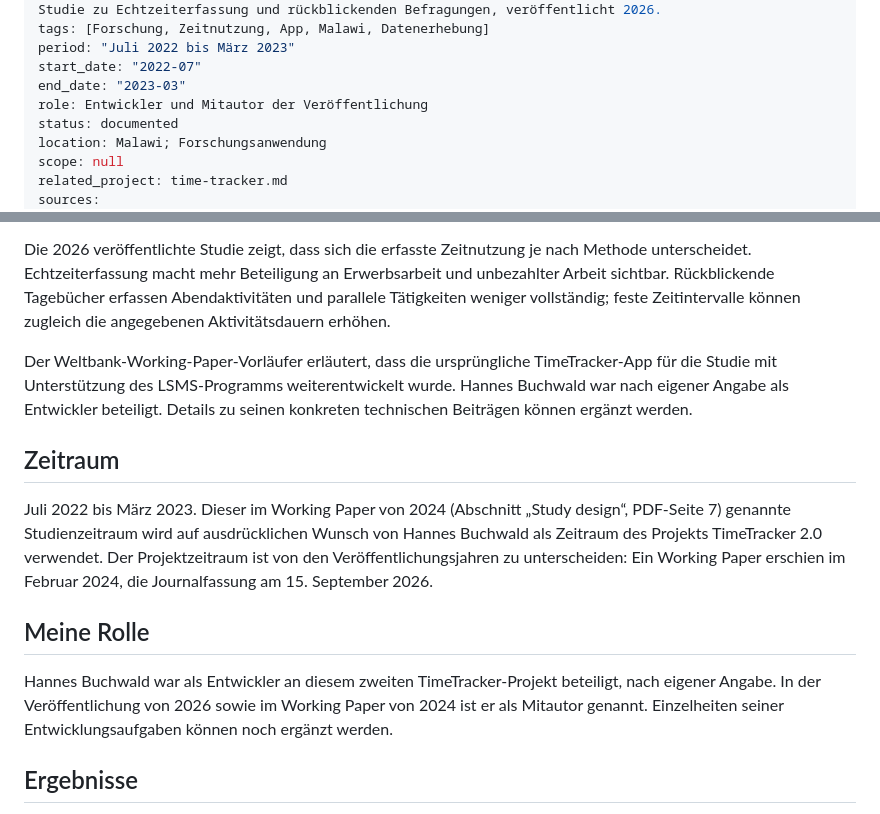
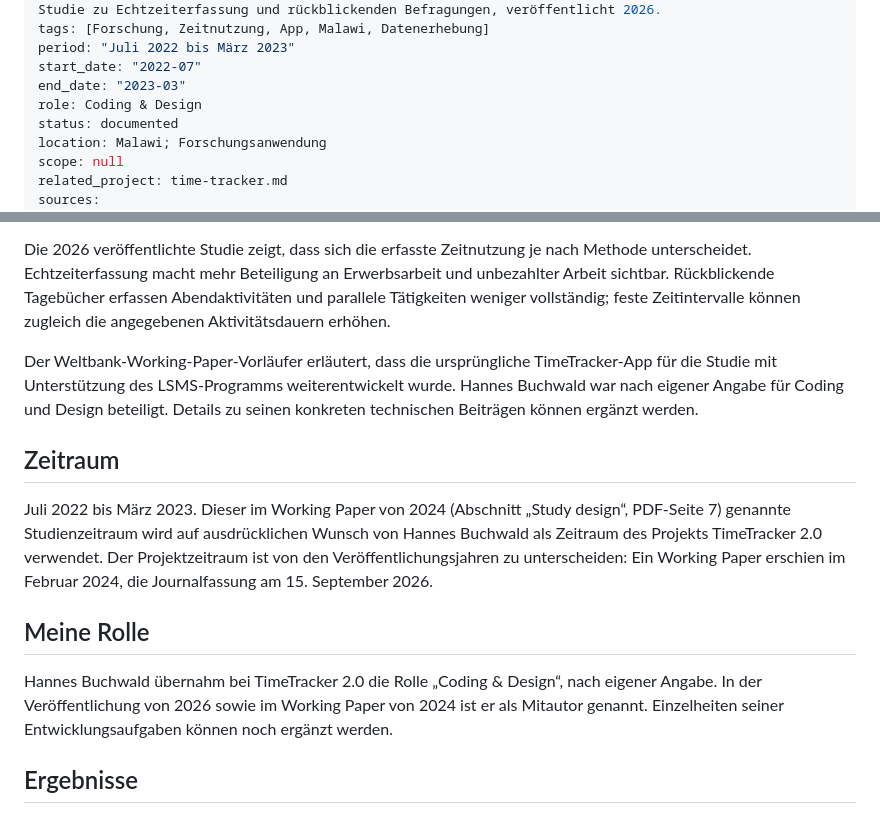
Before and after one commit to HannesBuchwald/cv, a Markdown page: Projekte/time-tracker-2.md, 2 parts joined by grey strips. Drawn GitHub-style.

Commit message:
Use Coding and Design role for TimeTracker 2.0

```diff
--- a/Projekte/time-tracker-2.md
+++ b/Projekte/time-tracker-2.md
@@ -6,7 +6,7 @@ tags: [Forschung, Zeitnutzung, App, Malawi, Datenerhebung]
 period: "Juli 2022 bis März 2023"
 start_date: "2022-07"
 end_date: "2023-03"
-role: Entwickler und Mitautor der Veröffentlichung
+role: Coding & Design
 status: documented
 location: Malawi; Forschungsanwendung
 scope: null
@@ -28,7 +28,7 @@ In einer randomisierten Studie wurden Haushalte sowie erwachsene Frauen und Män
 
 Die 2026 veröffentlichte Studie zeigt, dass sich die erfasste Zeitnutzung je nach Methode unterscheidet. Echtzeiterfassung macht mehr Beteiligung an Erwerbsarbeit und unbezahlter Arbeit sichtbar. Rückblickende Tagebücher erfassen Abendaktivitäten und parallele Tätigkeiten weniger vollständig; feste Zeitintervalle können zugleich die angegebenen Aktivitätsdauern erhöhen.
 
-Der Weltbank-Working-Paper-Vorläufer erläutert, dass die ursprüngliche TimeTracker-App für die Studie mit Unterstützung des LSMS-Programms weiterentwickelt wurde. Hannes Buchwald war nach eigener Angabe als Entwickler beteiligt. Details zu seinen konkreten technischen Beiträgen können ergänzt werden.
+Der Weltbank-Working-Paper-Vorläufer erläutert, dass die ursprüngliche TimeTracker-App für die Studie mit Unterstützung des LSMS-Programms weiterentwickelt wurde. Hannes Buchwald war nach eigener Angabe für Coding und Design beteiligt. Details zu seinen konkreten technischen Beiträgen können ergänzt werden.
 
 ## Zeitraum
 
@@ -36,7 +36,7 @@ Juli 2022 bis März 2023. Dieser im Working Paper von 2024 (Abschnitt „Study d
 
 ## Meine Rolle
 
-Hannes Buchwald war als Entwickler an diesem zweiten TimeTracker-Projekt beteiligt, nach eigener Angabe. In der Veröffentlichung von 2026 sowie im Working Paper von 2024 ist er als Mitautor genannt. Einzelheiten seiner Entwicklungsaufgaben können noch ergänzt werden.
+Hannes Buchwald übernahm bei TimeTracker 2.0 die Rolle „Coding & Design“, nach eigener Angabe. In der Veröffentlichung von 2026 sowie im Working Paper von 2024 ist er als Mitautor genannt. Einzelheiten seiner Entwicklungsaufgaben können noch ergänzt werden.
 
 ## Ergebnisse
 
```
